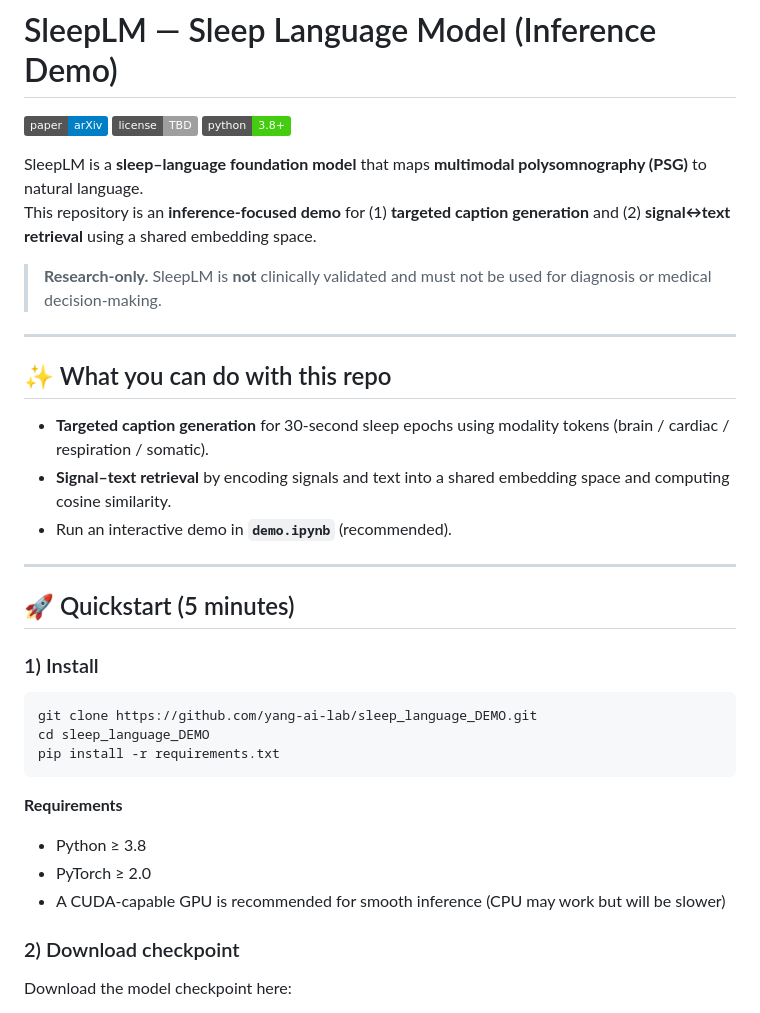
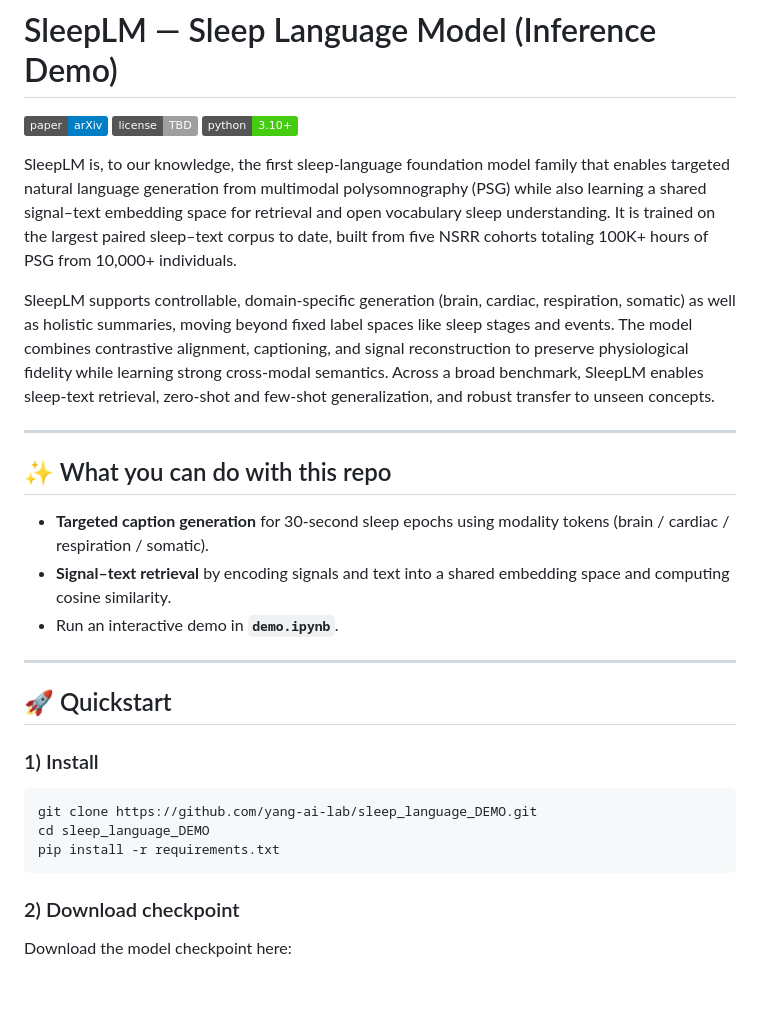
Before and after one commit to yang-ai-lab/SleepLM, a Markdown page: README.md, the part around one of its changes. Rendered like a GitHub page; badges without logos; blank space fills up the shorter version.

````diff
--- a/README.md
+++ b/README.md
@@ -2,12 +2,11 @@
 
 [![Paper](https://img.shields.io/badge/paper-arXiv-blue)](#citation)
 [![License](https://img.shields.io/badge/license-TBD-lightgrey)](#license)
-[![Python](https://img.shields.io/badge/python-3.8%2B-brightgreen)](#installation)
+[![Python](https://img.shields.io/badge/python-3.10%2B-brightgreen)](#installation)
 
-SleepLM is a **sleep–language foundation model** that maps **multimodal polysomnography (PSG)** to natural language.
-This repository is an **inference-focused demo** for (1) **targeted caption generation** and (2) **signal↔text retrieval** using a shared embedding space.
+SleepLM is, to our knowledge, the first sleep-language foundation model family that enables targeted natural language generation from multimodal polysomnography (PSG) while also learning a shared signal–text embedding space for retrieval and open vocabulary sleep understanding. It is trained on the largest paired sleep–text corpus to date, built from five NSRR cohorts totaling 100K+ hours of PSG from 10,000+ individuals.
 
-> **Research-only.** SleepLM is **not** clinically validated and must not be used for diagnosis or medical decision-making.
+SleepLM supports controllable, domain-specific generation (brain, cardiac, respiration, somatic) as well as holistic summaries, moving beyond fixed label spaces like sleep stages and events. The model combines contrastive alignment, captioning, and signal reconstruction to preserve physiological fidelity while learning strong cross-modal semantics. Across a broad benchmark, SleepLM enables sleep-text retrieval, zero-shot and few-shot generalization, and robust transfer to unseen concepts.
 
 ---
 
@@ -15,11 +14,11 @@ This repository is an **inference-focused demo** for (1) **targeted caption gene
 
 - **Targeted caption generation** for 30-second sleep epochs using modality tokens (brain / cardiac / respiration / somatic).
 - **Signal–text retrieval** by encoding signals and text into a shared embedding space and computing cosine similarity.
-- Run an interactive demo in **`demo.ipynb`** (recommended).
+- Run an interactive demo in **`demo.ipynb`**.
 
 ---
 
-## 🚀 Quickstart (5 minutes)
+## 🚀 Quickstart
 
 ### 1) Install
 
@@ -28,11 +27,6 @@ git clone https://github.com/yang-ai-lab/sleep_language_DEMO.git
 cd sleep_language_DEMO
 pip install -r requirements.txt
 ```
-
-**Requirements**
-- Python ≥ 3.8
-- PyTorch ≥ 2.0
-- A CUDA-capable GPU is recommended for smooth inference (CPU may work but will be slower)
 
 ### 2) Download checkpoint
 
````
Also changed, not shown: other parts of README.md (+5 -34 lines).
